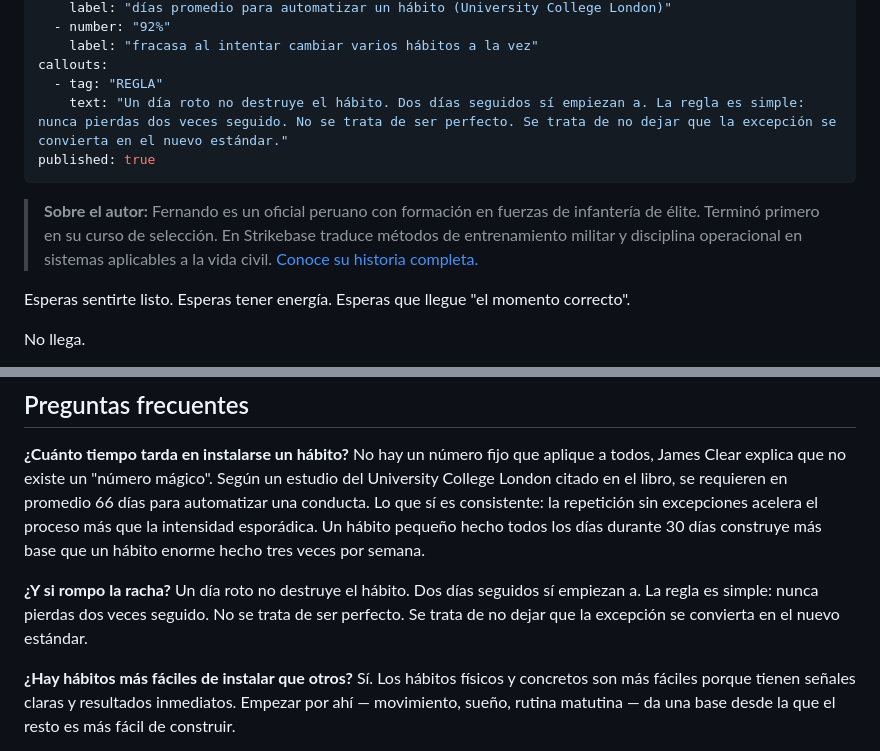
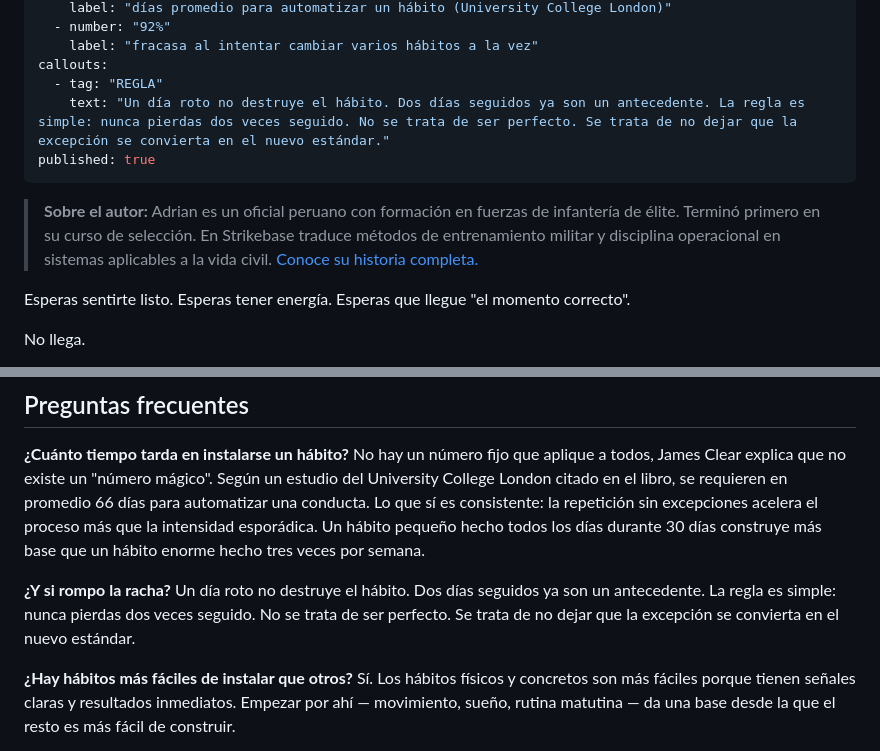
Before and after one commit to FMontesStrikeBase/strikebase, a Markdown page: _posts/2026-07-24-habitos-que-funcionan-sin-ganas.md, 2 parts joined by grey strips. GitHub-like rendering.

```diff
--- a/_posts/2026-07-24-habitos-que-funcionan-sin-ganas.md
+++ b/_posts/2026-07-24-habitos-que-funcionan-sin-ganas.md
@@ -12,10 +12,10 @@ stats:
     label: "fracasa al intentar cambiar varios hábitos a la vez"
 callouts:
   - tag: "REGLA"
-    text: "Un día roto no destruye el hábito. Dos días seguidos sí empiezan a. La regla es simple: nunca pierdas dos veces seguido. No se trata de ser perfecto. Se trata de no dejar que la excepción se convierta en el nuevo estándar."
+    text: "Un día roto no destruye el hábito. Dos días seguidos ya son un antecedente. La regla es simple: nunca pierdas dos veces seguido. No se trata de ser perfecto. Se trata de no dejar que la excepción se convierta en el nuevo estándar."
 published: true
 ---
-> **Sobre el autor:** Fernando es un oficial peruano con formación en fuerzas de infantería de élite. Terminó primero en su curso de selección. En Strikebase traduce métodos de entrenamiento militar y disciplina operacional en sistemas aplicables a la vida civil. [Conoce su historia completa.](/sobre-mi.html)
+> **Sobre el autor:** Adrian es un oficial peruano con formación en fuerzas de infantería de élite. Terminó primero en su curso de selección. En Strikebase traduce métodos de entrenamiento militar y disciplina operacional en sistemas aplicables a la vida civil. [Conoce su historia completa.](/sobre-mi.html)
 
 Esperas sentirte listo. Esperas tener energía. Esperas que llegue "el momento correcto".
 
@@ -141,7 +141,7 @@ No necesitas rediseñar tu vida entera. Necesitas instalar un bucle funcional.
 No hay un número fijo que aplique a todos, James Clear explica que no existe un "número mágico". Según un estudio del University College London citado en el libro, se requieren en promedio 66 días para automatizar una conducta. Lo que sí es consistente: la repetición sin excepciones acelera el proceso más que la intensidad esporádica. Un hábito pequeño hecho todos los días durante 30 días construye más base que un hábito enorme hecho tres veces por semana.
 
 **¿Y si rompo la racha?**
-Un día roto no destruye el hábito. Dos días seguidos sí empiezan a. La regla es simple: nunca pierdas dos veces seguido. No se trata de ser perfecto. Se trata de no dejar que la excepción se convierta en el nuevo estándar.
+Un día roto no destruye el hábito. Dos días seguidos ya son un antecedente. La regla es simple: nunca pierdas dos veces seguido. No se trata de ser perfecto. Se trata de no dejar que la excepción se convierta en el nuevo estándar.
 
 **¿Hay hábitos más fáciles de instalar que otros?**
 Sí. Los hábitos físicos y concretos son más fáciles porque tienen señales claras y resultados inmediatos. Empezar por ahí — movimiento, sueño, rutina matutina — da una base desde la que el resto es más fácil de construir.
```
